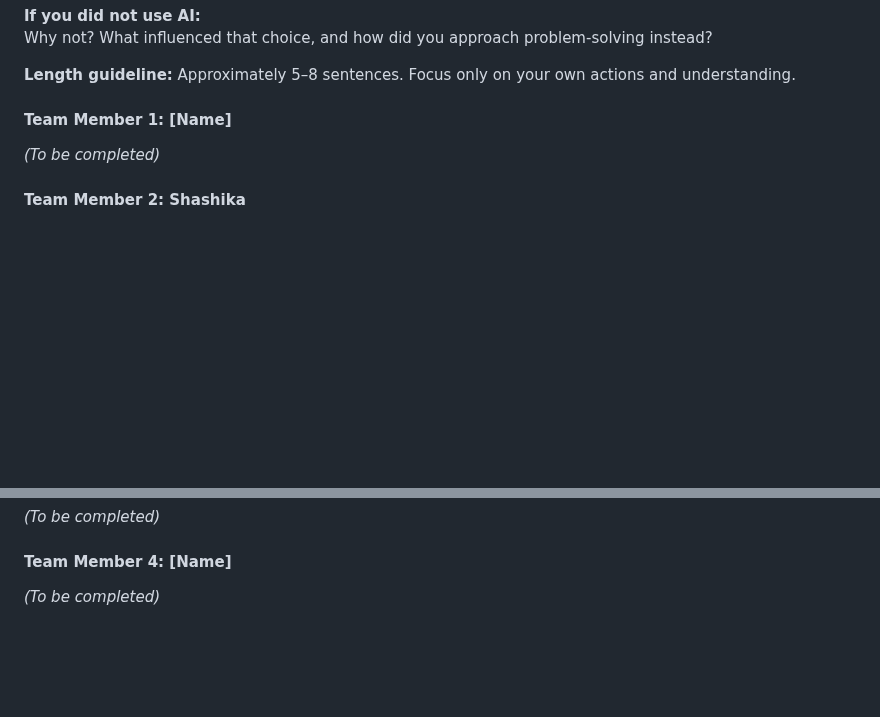
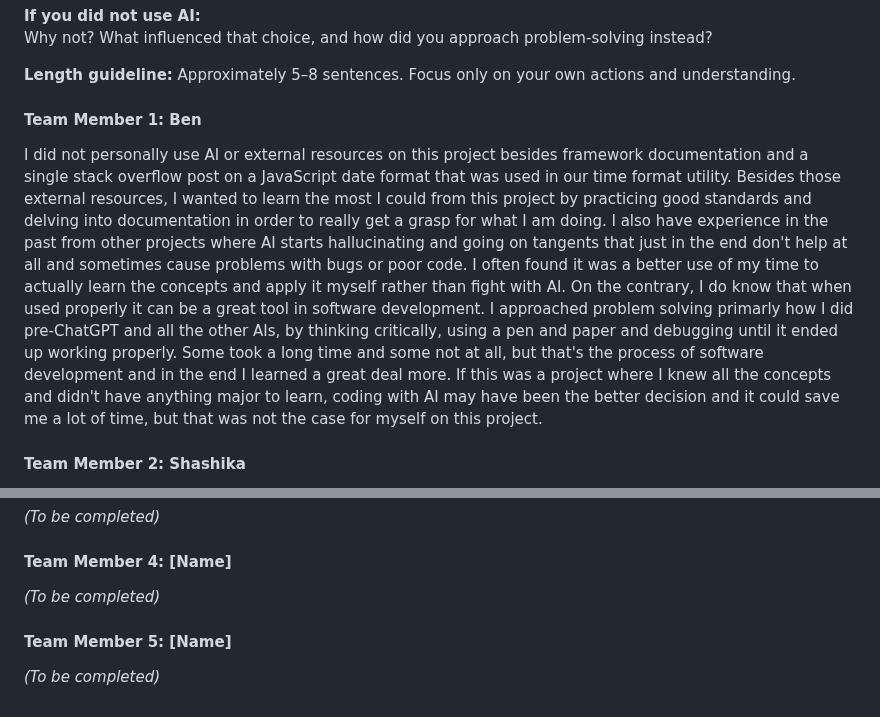
Before and after one commit to HaMeD1379/Studly, a Markdown page: worksheets/sprint3/worksheet.md, 2 parts joined by grey strips. GitHub-like rendering; blank space fills up the shorter version.

Commit message:
Add Ben's reflection paragraph

```diff
--- a/worksheets/sprint3/worksheet.md
+++ b/worksheets/sprint3/worksheet.md
@@ -172,9 +172,9 @@ Why not? What influenced that choice, and how did you approach problem-solving i
 
 **Length guideline:** Approximately 5–8 sentences. Focus only on your own actions and understanding.
 
-#### Team Member 1: [Name]
+#### Team Member 1: Ben
 
-*(To be completed)*
+I did not personally use AI or external resources on this project besides framework documentation and a single stack overflow post on a JavaScript date format that was used in our time format utility. Besides those external resources, I wanted to learn the most I could from this project by practicing good standards and delving into documentation in order to really get a grasp for what I am doing. I also have experience in the past from other projects where AI starts hallucinating and going on tangents that just in the end don't help at all and sometimes cause problems with bugs or poor code. I often found it was a better use of my time to actually learn the concepts and apply it myself rather than fight with AI. On the contrary, I do know that when used properly it can be a great tool in software development. I approached problem solving primarly how I did pre-ChatGPT and all the other AIs, by thinking critically, using a pen and paper and debugging until it ended up working properly. Some took a long time and some not at all, but that's the process of software development and in the end I learned a great deal more. If this was a project where I knew all the concepts and didn't have anything major to learn, coding with AI may have been the better decision and it could save me a lot of time, but that was not the case for myself on this project.
 
 #### Team Member 2: Shashika
 
@@ -187,3 +187,7 @@ I used ai for more of the design phasing of the project. I was part of the backe
 #### Team Member 4: [Name]
 
 *(To be completed)*
+
+#### Team Member 5: [Name]
+
+*(To be completed)*
```
